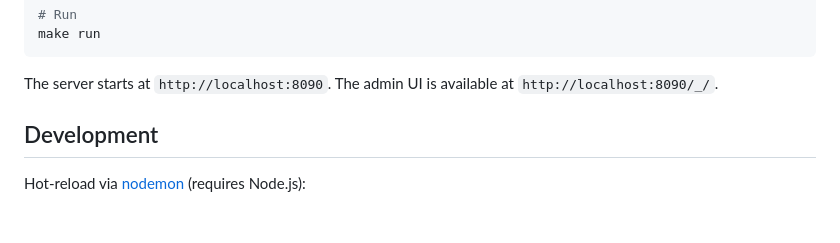
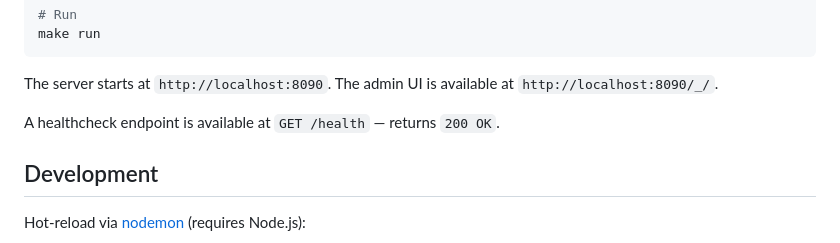
Before and after one commit to jakubtomas-cz/pocketbase-starter, a Markdown page: README.md, the part around the change. GitHub-like rendering; blank space fills up the shorter version.

Commit message:
Mention healthcheck endpoint in README.md

````diff
--- a/README.md
+++ b/README.md
@@ -54,6 +54,8 @@ make run
 ```
 
 The server starts at `http://localhost:8090`. The admin UI is available at `http://localhost:8090/_/`.
+
+A healthcheck endpoint is available at `GET /health` — returns `200 OK`.
 
 ## Development
 
````
